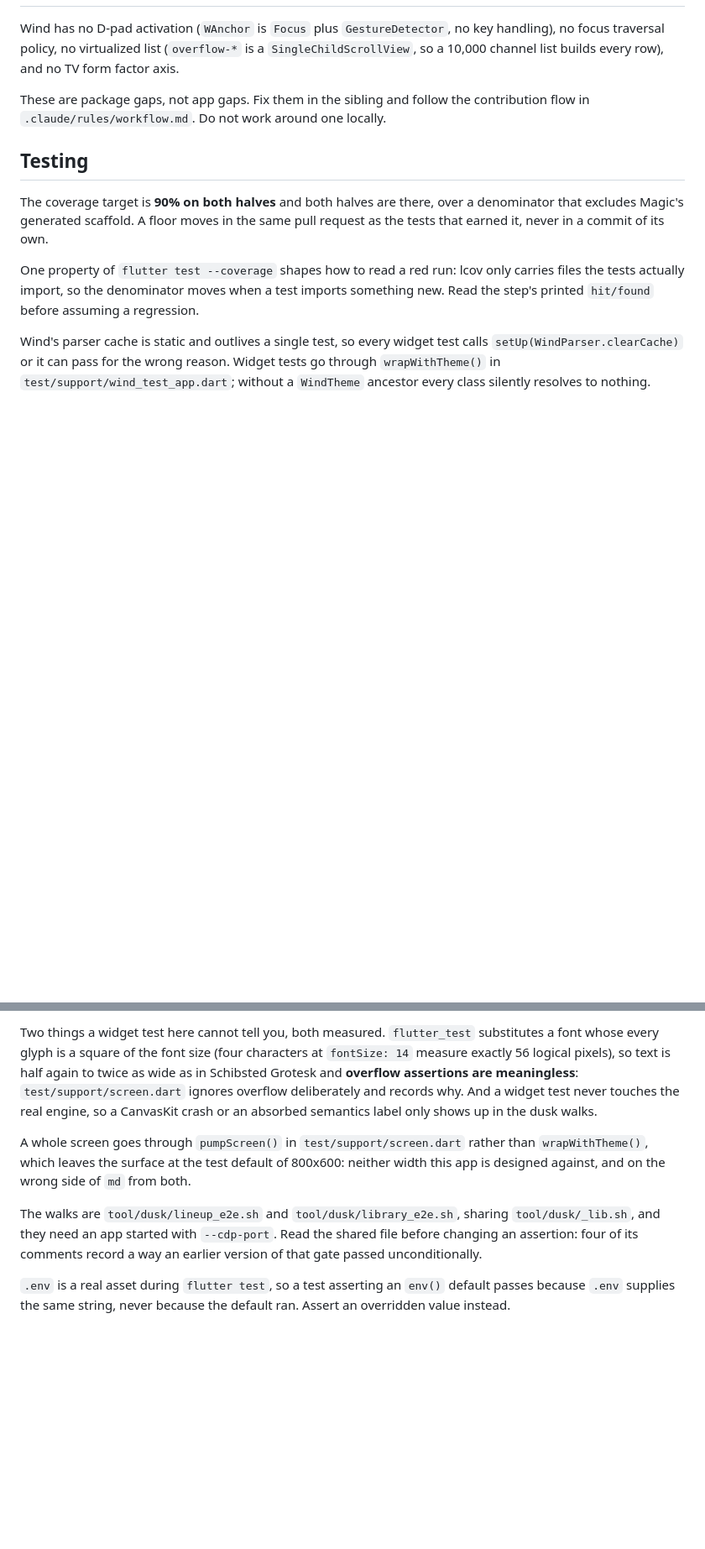
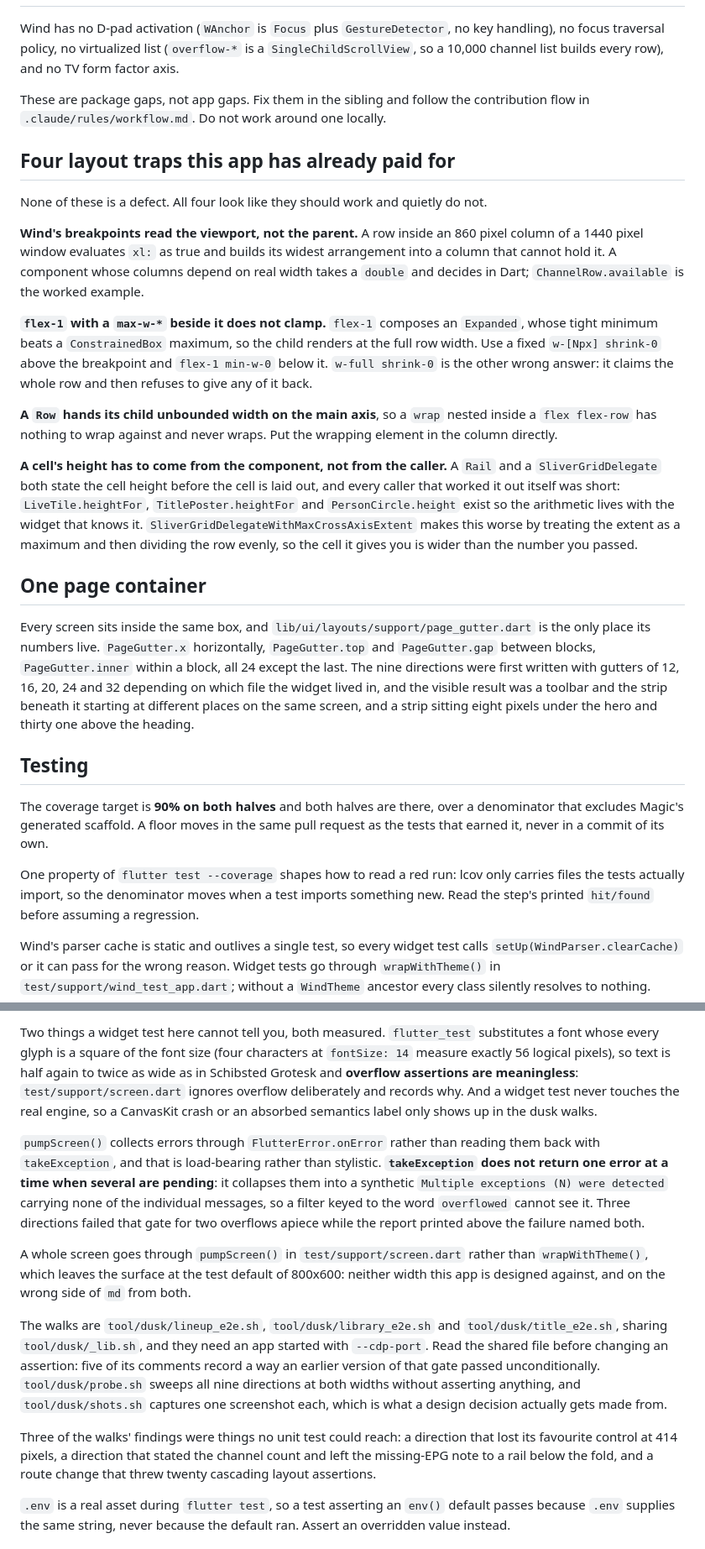
Before and after one commit to anilcancakir/watchools, a Markdown page: CLAUDE.md, 2 parts joined by grey strips. Shown at 84% size. Rendered like a GitHub page; blank space fills up the shorter version.

```diff
--- a/CLAUDE.md
+++ b/CLAUDE.md
@@ -66,6 +66,22 @@ Wind has no D-pad activation (`WAnchor` is `Focus` plus `GestureDetector`, no ke
 
 These are package gaps, not app gaps. Fix them in the sibling and follow the contribution flow in `.claude/rules/workflow.md`. Do not work around one locally.
 
+## Four layout traps this app has already paid for
+
+None of these is a defect. All four look like they should work and quietly do not.
+
+**Wind's breakpoints read the viewport, not the parent.** A row inside an 860 pixel column of a 1440 pixel window evaluates `xl:` as true and builds its widest arrangement into a column that cannot hold it. A component whose columns depend on real width takes a `double` and decides in Dart; `ChannelRow.available` is the worked example.
+
+**`flex-1` with a `max-w-*` beside it does not clamp.** `flex-1` composes an `Expanded`, whose tight minimum beats a `ConstrainedBox` maximum, so the child renders at the full row width. Use a fixed `w-[Npx] shrink-0` above the breakpoint and `flex-1 min-w-0` below it. `w-full shrink-0` is the other wrong answer: it claims the whole row and then refuses to give any of it back.
+
+**A `Row` hands its child unbounded width on the main axis**, so a `wrap` nested inside a `flex flex-row` has nothing to wrap against and never wraps. Put the wrapping element in the column directly.
+
+**A cell's height has to come from the component, not from the caller.** A `Rail` and a `SliverGridDelegate` both state the cell height before the cell is laid out, and every caller that worked it out itself was short: `LiveTile.heightFor`, `TitlePoster.heightFor` and `PersonCircle.height` exist so the arithmetic lives with the widget that knows it. `SliverGridDelegateWithMaxCrossAxisExtent` makes this worse by treating the extent as a maximum and then dividing the row evenly, so the cell it gives you is wider than the number you passed.
+
+## One page container
+
+Every screen sits inside the same box, and `lib/ui/layouts/support/page_gutter.dart` is the only place its numbers live. `PageGutter.x` horizontally, `PageGutter.top` and `PageGutter.gap` between blocks, `PageGutter.inner` within a block, all 24 except the last. The nine directions were first written with gutters of 12, 16, 20, 24 and 32 depending on which file the widget lived in, and the visible result was a toolbar and the strip beneath it starting at different places on the same screen, and a strip sitting eight pixels under the hero and thirty one above the heading.
+
 ## Testing
 
 The coverage target is **90% on both halves** and both halves are there, over a denominator that excludes Magic's generated scaffold. A floor moves in the same pull request as the tests that earned it, never in a commit of its own.
@@ -76,9 +92,13 @@ Wind's parser cache is static and outlives a single test, so every widget test c
 
 Two things a widget test here cannot tell you, both measured. `flutter_test` substitutes a font whose every glyph is a square of the font size (four characters at `fontSize: 14` measure exactly 56 logical pixels), so text is half again to twice as wide as in Schibsted Grotesk and **overflow assertions are meaningless**: `test/support/screen.dart` ignores overflow deliberately and records why. And a widget test never touches the real engine, so a CanvasKit crash or an absorbed semantics label only shows up in the dusk walks.
 
+`pumpScreen()` collects errors through `FlutterError.onError` rather than reading them back with `takeException`, and that is load-bearing rather than stylistic. **`takeException` does not return one error at a time when several are pending**: it collapses them into a synthetic `Multiple exceptions (N) were detected` carrying none of the individual messages, so a filter keyed to the word `overflowed` cannot see it. Three directions failed that gate for two overflows apiece while the report printed above the failure named both.
+
 A whole screen goes through `pumpScreen()` in `test/support/screen.dart` rather than `wrapWithTheme()`, which leaves the surface at the test default of 800x600: neither width this app is designed against, and on the wrong side of `md` from both.
 
-The walks are `tool/dusk/lineup_e2e.sh` and `tool/dusk/library_e2e.sh`, sharing `tool/dusk/_lib.sh`, and they need an app started with `--cdp-port`. Read the shared file before changing an assertion: four of its comments record a way an earlier version of that gate passed unconditionally.
+The walks are `tool/dusk/lineup_e2e.sh`, `tool/dusk/library_e2e.sh` and `tool/dusk/title_e2e.sh`, sharing `tool/dusk/_lib.sh`, and they need an app started with `--cdp-port`. Read the shared file before changing an assertion: five of its comments record a way an earlier version of that gate passed unconditionally. `tool/dusk/probe.sh` sweeps all nine directions at both widths without asserting anything, and `tool/dusk/shots.sh` captures one screenshot each, which is what a design decision actually gets made from.
+
+Three of the walks' findings were things no unit test could reach: a direction that lost its favourite control at 414 pixels, a direction that stated the channel count and left the missing-EPG note to a rail below the fold, and a route change that threw twenty cascading layout assertions.
 
 `.env` is a real asset during `flutter test`, so a test asserting an `env()` default passes because `.env` supplies the same string, never because the default ran. Assert an overridden value instead.
 
```
Also changed, not shown: .ac/research/ecosystem-defects.md (+53 -1 lines).
